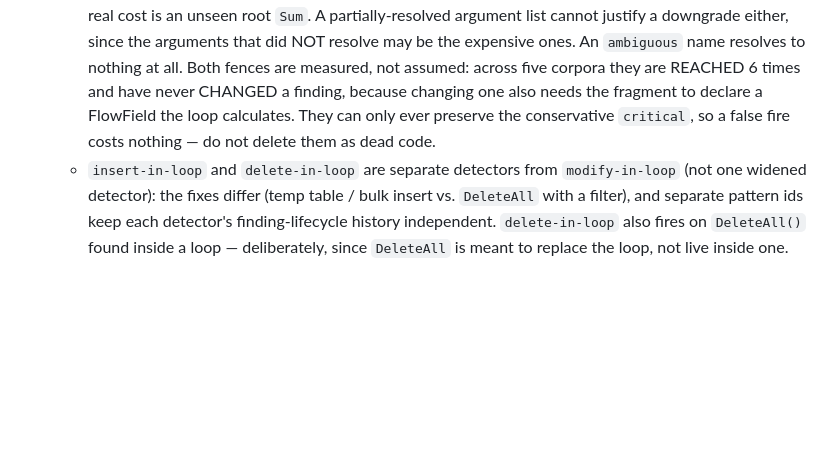
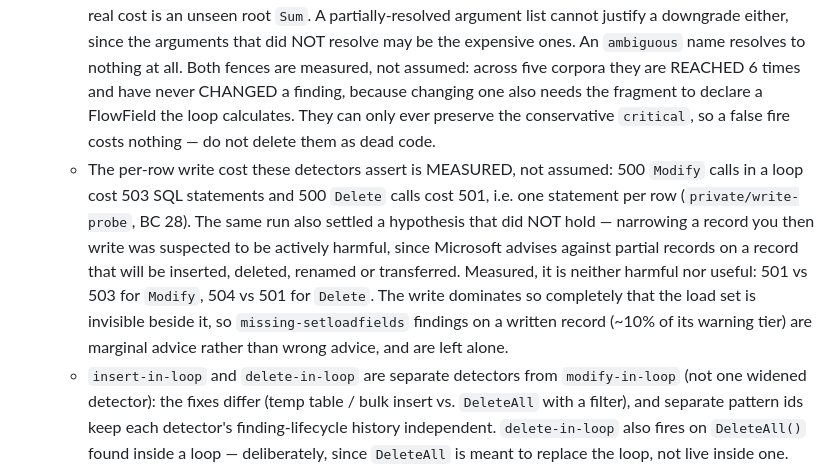
Before and after one commit to SShadowS/al-perf, a Markdown page: CLAUDE.md, the part around the change. GitHub-like rendering; blank space fills up the shorter version.

Commit message:
docs: record the measured per-row write cost, and a hypothesis that failed
Hunting missing-setloadfields by a new cut — what the member DOES with the
record rather than which record it names — surfaced that ~10% of its
warning-tier findings are on a record that is then written. Microsoft
advises against partial records on a record that will be inserted,
deleted, renamed or transferred, because those force a full load, so the
suspicion was that "add SetLoadFields" there is advice against the docs.

Measured on BC 28 (private/write-probe, 500 rows per scenario, disjoint
ranges):

  Modify, no narrowing ... 503 SQL statements
  Modify, narrowed ....... 501
  Delete, no narrowing ... 501
  Delete, narrowed ....... 504

The hypothesis is wrong. Narrowing a written record neither helps nor
hurts measurably — the per-row write cost swamps any load-set effect, so
those findings are marginal advice, not wrong advice. No change made.

The same run validated something the detectors have always asserted
without evidence: 500 Modify calls cost 503 statements and 500 Delete
calls cost 501, which is the one-statement-per-row claim behind
modify-in-loop and delete-in-loop. Those were audited earlier without
finding a defect; their core cost claim is now measured rather than
assumed.

A negative result recorded deliberately, so the next person tempted by
the same reading of the docs finds the number instead of re-deriving it.

Claude-Session: https://claude.ai/code/session_01YLmrajt7dZLmFW24pSQ2Ue

```diff
--- a/CLAUDE.md
+++ b/CLAUDE.md
@@ -129,6 +129,7 @@ Three categories (21 detectors):
 - **Source-correlated** (7): calcfields-in-loop (with CalcFormula severity graduation), modify-in-loop, insert-in-loop, delete-in-loop, record-op-in-loop, missing-setloadfields, incomplete-setloadfields
   - "Loop" here includes **implicit** loops, not just `repeat`/`for`/`foreach`/`while`: a `Report`/`XMLport`/`Page` `OnAfterGetRecord` trigger runs once per row by platform contract, even with no syntactic loop in the source. `PER_ROW_TRIGGERS` in `src/source/indexer.ts` promotes these trigger bodies to loop bodies (`OnPreDataItem`/`OnPostDataItem` and table triggers like `OnValidate`/`OnInsert`/`OnModify` are excluded — they run once, or once per operation, not once per row). Findings raised from an implicit loop say so explicitly in their evidence/description (`RecordOpInfo.implicitLoop`), and a Page-sourced implicit-loop finding is one severity level below the same finding on a Report/XMLport.
   - `calcfields-in-loop` graduates severity off the FlowField's `CalcFormula` type — a `Lookup` costs far less than a `Sum` over a large table — and resolves the field through the merged table, so a FlowField an extension declares resolves at all. Two fences hold the conservative `critical` on a FRAGMENT (a table known only from its extensions). A bare `CalcFields()` means "every FlowField on the table", and a fragment's set is not the runtime set: an extension's lone `Lookup` would downgrade a finding whose real cost is an unseen root `Sum`. A partially-resolved argument list cannot justify a downgrade either, since the arguments that did NOT resolve may be the expensive ones. An `ambiguous` name resolves to nothing at all. Both fences are measured, not assumed: across five corpora they are REACHED 6 times and have never CHANGED a finding, because changing one also needs the fragment to declare a FlowField the loop calculates. They can only ever preserve the conservative `critical`, so a false fire costs nothing — do not delete them as dead code.
+  - The per-row write cost these detectors assert is MEASURED, not assumed: 500 `Modify` calls in a loop cost 503 SQL statements and 500 `Delete` calls cost 501, i.e. one statement per row (`private/write-probe`, BC 28). The same run also settled a hypothesis that did NOT hold — narrowing a record you then write was suspected to be actively harmful, since Microsoft advises against partial records on a record that will be inserted, deleted, renamed or transferred. Measured, it is neither harmful nor useful: 501 vs 503 for `Modify`, 504 vs 501 for `Delete`. The write dominates so completely that the load set is invisible beside it, so `missing-setloadfields` findings on a written record (~10% of its warning tier) are marginal advice rather than wrong advice, and are left alone.
   - `insert-in-loop` and `delete-in-loop` are separate detectors from `modify-in-loop` (not one widened detector): the fixes differ (temp table / bulk insert vs. `DeleteAll` with a filter), and separate pattern ids keep each detector's finding-lifecycle history independent. `delete-in-loop` also fires on `DeleteAll()` found inside a loop — deliberately, since `DeleteAll` is meant to replace the loop, not live inside one.
 - **Source-only** (7): nested-loops, unfiltered-findset, event-subscriber-with-loop-ops, event-subscriber-with-loops, dangerous-call-in-loop, external-call-in-loop, unindexed-filter
   - `external-call-in-loop` rates a `Sleep` at **info** when its enclosing loop terminates on a CONDITION rather than on the data running out (`while <pred>`, or `repeat ... until <pred>` with no `X.Next()` in it). Such a loop is a wait — a retry backoff or a rate throttle — and the delay is its mechanism, so the critical rating and the "remove the Sleep" advice are both wrong. `for`/`foreach`/`repeat ... until X.Next() = 0` and per-row implicit loops stay critical: there the delay really does multiply by the row count.
```
